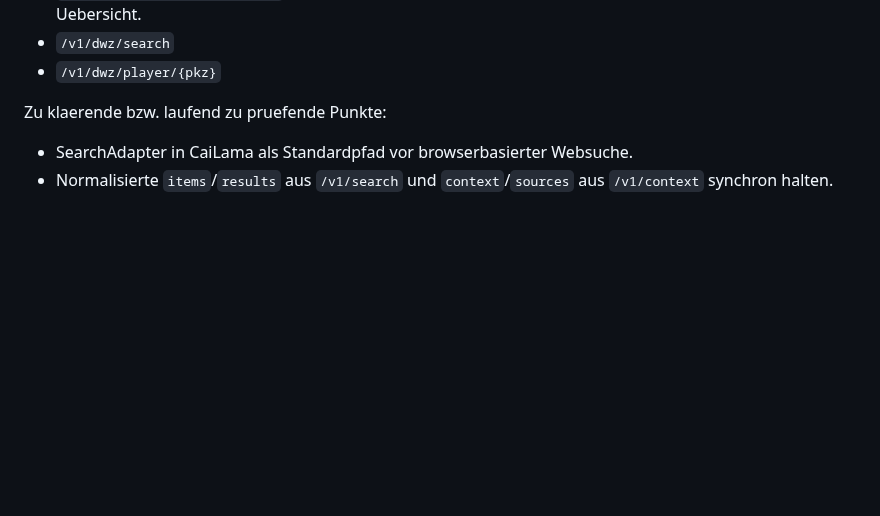
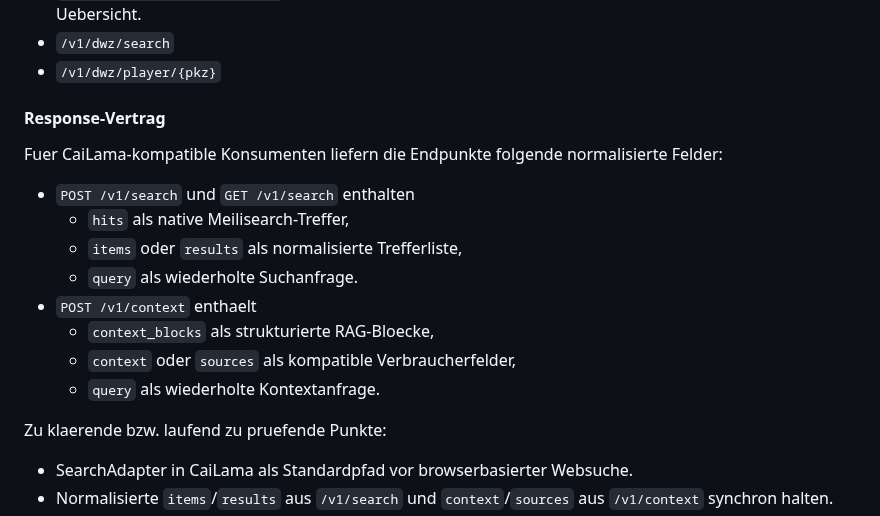
Before and after one commit to TotoBa/CaiLama-Master, a Markdown page: docs/integrations.md, the part around the change. Drawn GitHub-style; blank space fills up the shorter version.

Commit message:
docs: Search-API Response-Vertrag in integrations.md ergaenzt
- `items`/`results` fuer /v1/search und `context`/`sources` fuer
  /v1/context als expliziter Response-Vertrag dokumentiert.
- TODO.md markiert Ergaenzung als erledigt.
- Keine Secrets, keine Unterrepo-Aenderungen.

```diff
--- a/docs/integrations.md
+++ b/docs/integrations.md
@@ -46,6 +46,20 @@ Relevante Endpunkte:
   Suchmetriken- und Quellenfrische-Uebersicht.
 - `/v1/dwz/search`
 - `/v1/dwz/player/{pkz}`
+
+#### Response-Vertrag
+
+Fuer CaiLama-kompatible Konsumenten liefern die Endpunkte folgende
+normalisierte Felder:
+
+- `POST /v1/search` und `GET /v1/search` enthalten
+  - `hits` als native Meilisearch-Treffer,
+  - `items` oder `results` als normalisierte Trefferliste,
+  - `query` als wiederholte Suchanfrage.
+- `POST /v1/context` enthaelt
+  - `context_blocks` als strukturierte RAG-Bloecke,
+  - `context` oder `sources` als kompatible Verbraucherfelder,
+  - `query` als wiederholte Kontextanfrage.
 
 Zu klaerende bzw. laufend zu pruefende Punkte:
 
```
Also changed, not shown: TODO.md (+3 -1 lines).
